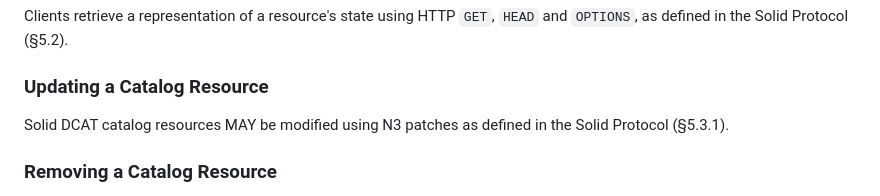
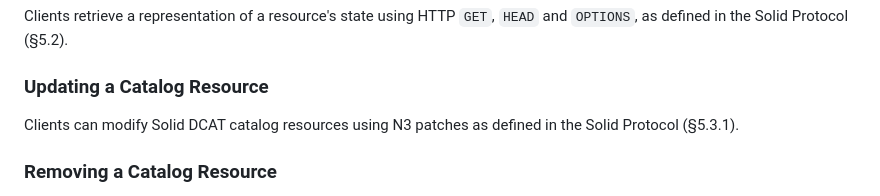
Before and after one commit to kubeluk/SolidDCAT-Profile, a Markdown page: spec.md, the part around the change. GitHub-like rendering.

Commit message:
Update spec.md
Co-authored-by: Christoph Braun <braun@kit.edu>

```diff
--- a/spec.md
+++ b/spec.md
@@ -221,7 +221,7 @@ Clients retrieve a representation of a resource's state using HTTP `GET`, `HEAD`
 
 ### Updating a Catalog Resource
 
-Solid DCAT catalog resources MAY be modified using N3 patches as defined in the Solid Protocol (§5.3.1).
+Clients can modify Solid DCAT catalog resources using N3 patches as defined in the Solid Protocol (§5.3.1).
 
 ### Removing a Catalog Resource
 
```
